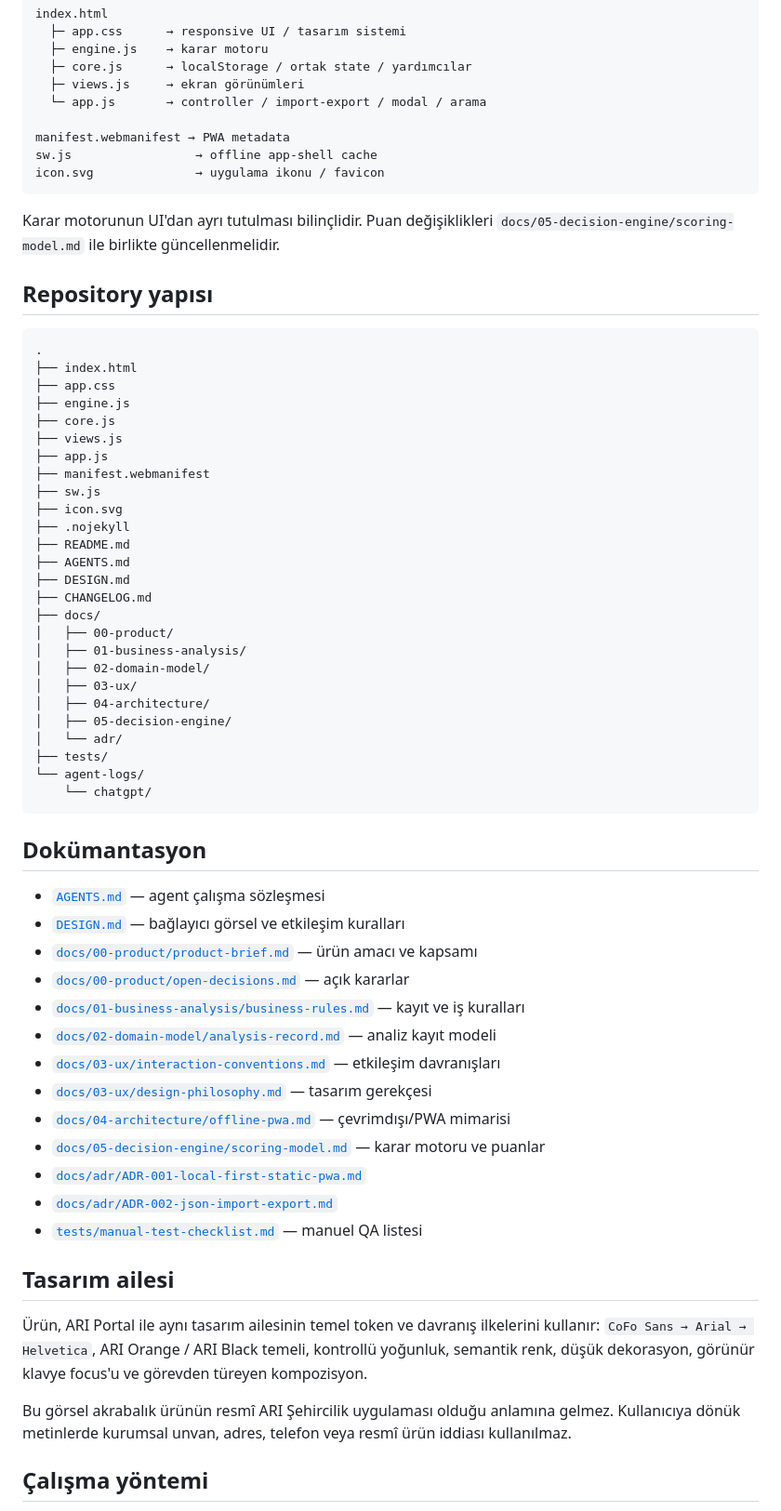
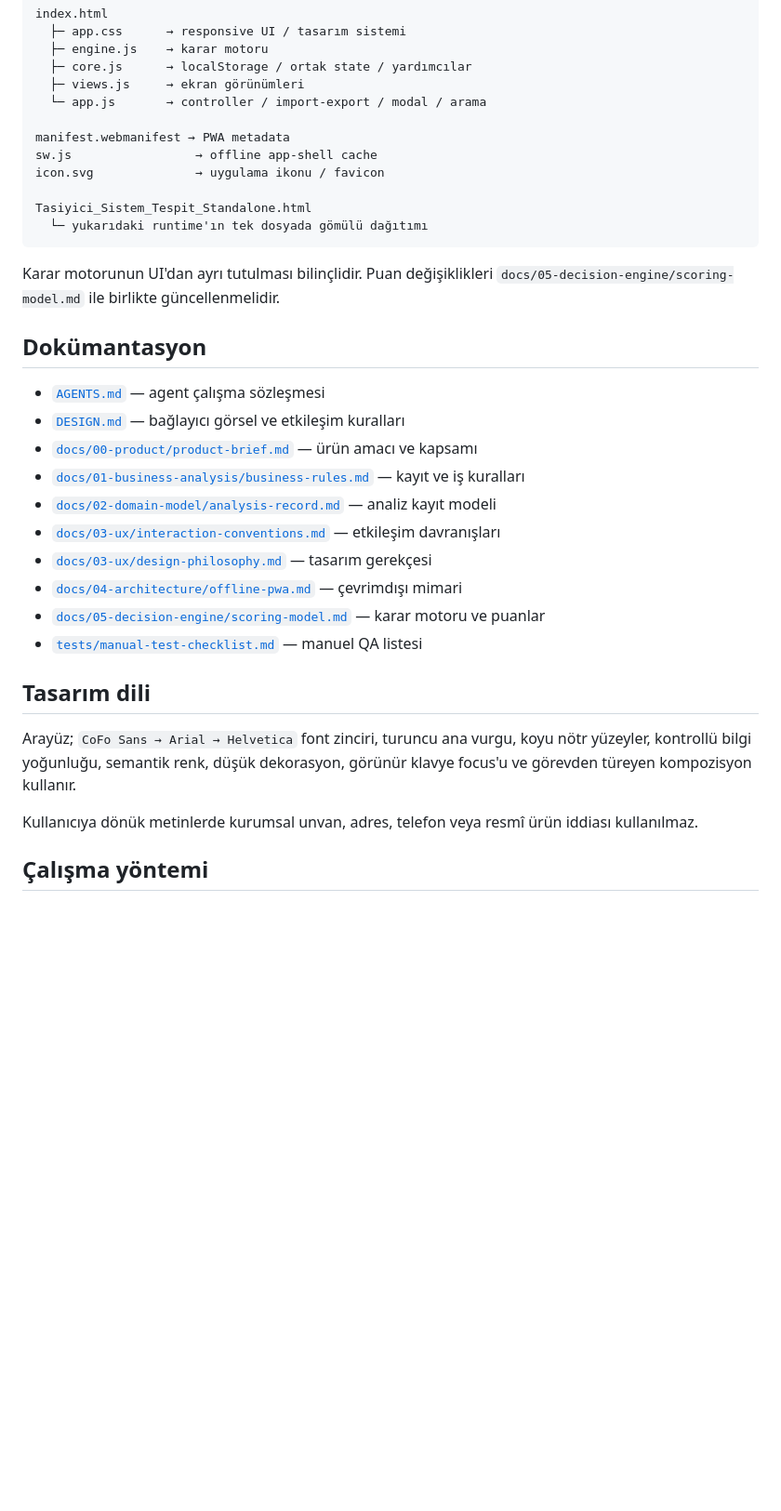
Before and after one commit to yunemcel/tasiyici-sistem-tespit, a Markdown page: README.md, the part around one of its changes. Shown at 93% size. Rendered like a GitHub page; blank space fills up the shorter version.

````diff
--- a/README.md
+++ b/README.md
@@ -108,62 +104,31 @@ index.html
 manifest.webmanifest → PWA metadata
 sw.js                 → offline app-shell cache
 icon.svg              → uygulama ikonu / favicon
+
+Tasiyici_Sistem_Tespit_Standalone.html
+  └─ yukarıdaki runtime'ın tek dosyada gömülü dağıtımı
 ```
 
 Karar motorunun UI'dan ayrı tutulması bilinçlidir. Puan değişiklikleri `docs/05-decision-engine/scoring-model.md` ile birlikte güncellenmelidir.
-
-## Repository yapısı
-
-```text
-.
-├── index.html
-├── app.css
-├── engine.js
-├── core.js
-├── views.js
-├── app.js
-├── manifest.webmanifest
-├── sw.js
-├── icon.svg
-├── .nojekyll
-├── README.md
-├── AGENTS.md
-├── DESIGN.md
-├── CHANGELOG.md
-├── docs/
-│   ├── 00-product/
-│   ├── 01-business-analysis/
-│   ├── 02-domain-model/
-│   ├── 03-ux/
-│   ├── 04-architecture/
-│   ├── 05-decision-engine/
-│   └── adr/
-├── tests/
-└── agent-logs/
-    └── chatgpt/
-```
 
 ## Dokümantasyon
 
 - [`AGENTS.md`](AGENTS.md) — agent çalışma sözleşmesi
 - [`DESIGN.md`](DESIGN.md) — bağlayıcı görsel ve etkileşim kuralları
 - [`docs/00-product/product-brief.md`](docs/00-product/product-brief.md) — ürün amacı ve kapsamı
-- [`docs/00-product/open-decisions.md`](docs/00-product/open-decisions.md) — açık kararlar
 - [`docs/01-business-analysis/business-rules.md`](docs/01-business-analysis/business-rules.md) — kayıt ve iş kuralları
 - [`docs/02-domain-model/analysis-record.md`](docs/02-domain-model/analysis-record.md) — analiz kayıt modeli
 - [`docs/03-ux/interaction-conventions.md`](docs/03-ux/interaction-conventions.md) — etkileşim davranışları
 - [`docs/03-ux/design-philosophy.md`](docs/03-ux/design-philosophy.md) — tasarım gerekçesi
-- [`docs/04-architecture/offline-pwa.md`](docs/04-architecture/offline-pwa.md) — çevrimdışı/PWA mimarisi
+- [`docs/04-architecture/offline-pwa.md`](docs/04-architecture/offline-pwa.md) — çevrimdışı mimari
 - [`docs/05-decision-engine/scoring-model.md`](docs/05-decision-engine/scoring-model.md) — karar motoru ve puanlar
-- [`docs/adr/ADR-001-local-first-static-pwa.md`](docs/adr/ADR-001-local-first-static-pwa.md)
-- [`docs/adr/ADR-002-json-import-export.md`](docs/adr/ADR-002-json-import-export.md)
 - [`tests/manual-test-checklist.md`](tests/manual-test-checklist.md) — manuel QA listesi
 
-## Tasarım ailesi
+## Tasarım dili
 
-Ürün, ARI Portal ile aynı tasarım ailesinin temel token ve davranış ilkelerini kullanır: `CoFo Sans → Arial → Helvetica`, ARI Orange / ARI Black temeli, kontrollü yoğunluk, semantik renk, düşük dekorasyon, görünür klavye focus'u ve görevden türeyen kompozisyon.
+Arayüz; `CoFo Sans → Arial → Helvetica` font zinciri, turuncu ana vurgu, koyu nötr yüzeyler, kontrollü bilgi yoğunluğu, semantik renk, düşük dekorasyon, görünür klavye focus'u ve görevden türeyen kompozisyon kullanır.
 
-Bu görsel akrabalık ürünün resmî ARI Şehircilik uygulaması olduğu anlamına gelmez. Kullanıcıya dönük metinlerde kurumsal unvan, adres, telefon veya resmî ürün iddiası kullanılmaz.
+Kullanıcıya dönük metinlerde kurumsal unvan, adres, telefon veya resmî ürün iddiası kullanılmaz.
 
 ## Çalışma yöntemi
 
````
Also changed, not shown: other parts of README.md (+32 -36 lines).
